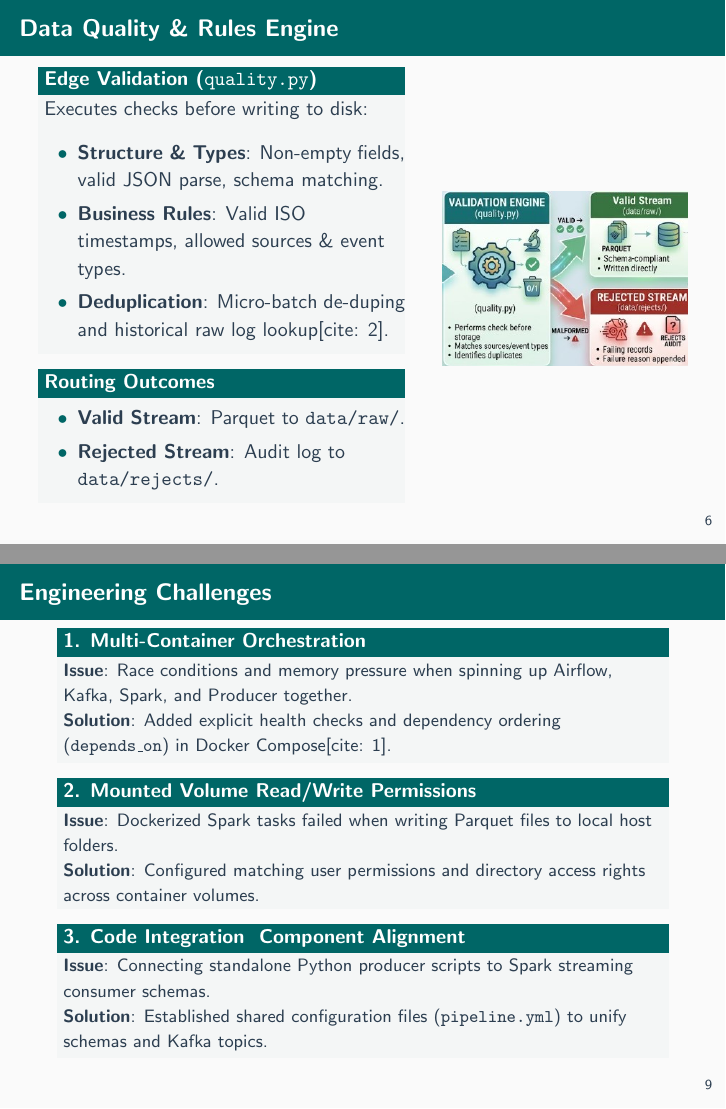
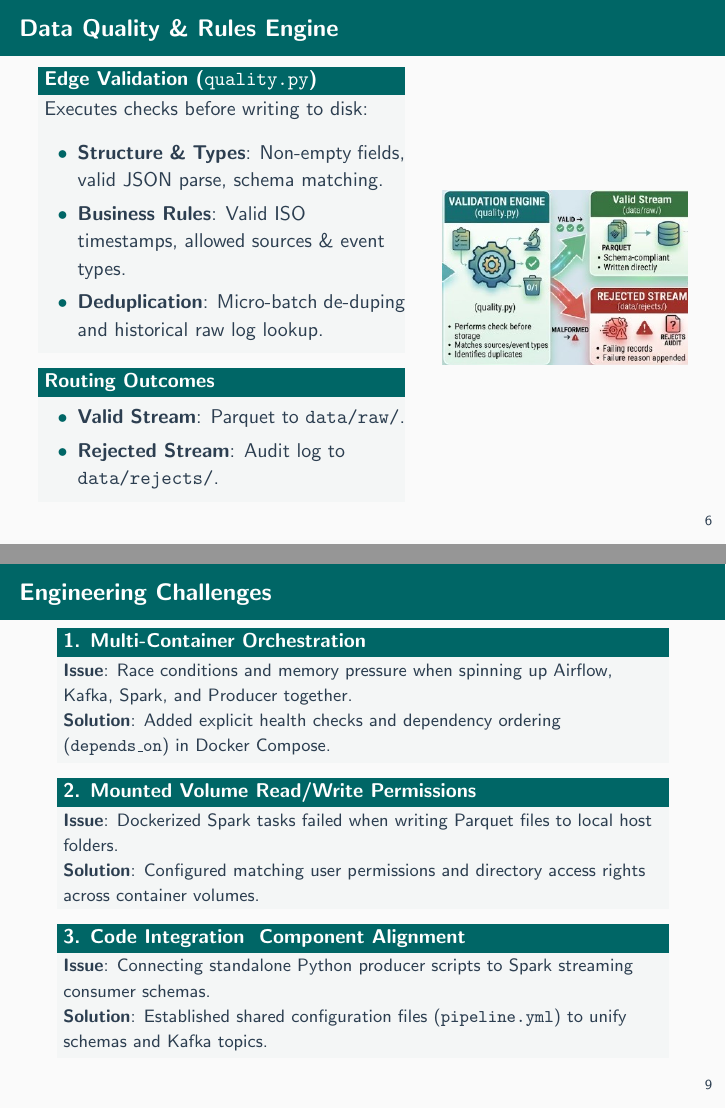
Before and after one commit to alikhoshva/streamflow-docker, LaTeX slides (presentation/slides.tex): pages 7 and 10 of 12, joined at a grey line. Compiled offline with pdfLaTeX.

Commit message:
Edited typos from slides.tex

```diff
--- a/presentation/slides.tex
+++ b/presentation/slides.tex
@@ -180,7 +180,7 @@
         \begin{itemize}
           \item \textbf{Structure \& Types}: Non-empty fields, valid JSON parse, schema matching.
           \item \textbf{Business Rules}: Valid ISO timestamps, allowed sources \& event types.
-          \item \textbf{Deduplication}: Micro-batch de-duping and historical raw log lookup[cite: 2].
+          \item \textbf{Deduplication}: Micro-batch de-duping and historical raw log lookup.
         \end{itemize}
       \end{block}
 
@@ -258,7 +258,7 @@
   \small
   \begin{block}{1. Multi-Container Orchestration}
     \textbf{Issue}: Race conditions and memory pressure when spinning up Airflow, Kafka, Spark, and Producer together.\\
-    \textbf{Solution}: Added explicit health checks and dependency ordering (\texttt{depends\_on}) in Docker Compose[cite: 1].
+    \textbf{Solution}: Added explicit health checks and dependency ordering (\texttt{depends\_on}) in Docker Compose.
   \end{block}
 
   \begin{block}{2. Mounted Volume Read/Write Permissions}
```
